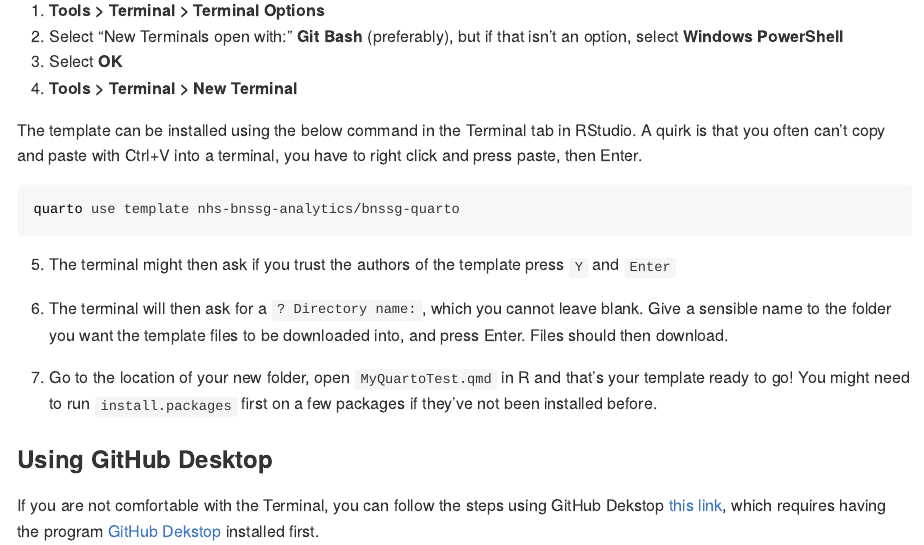
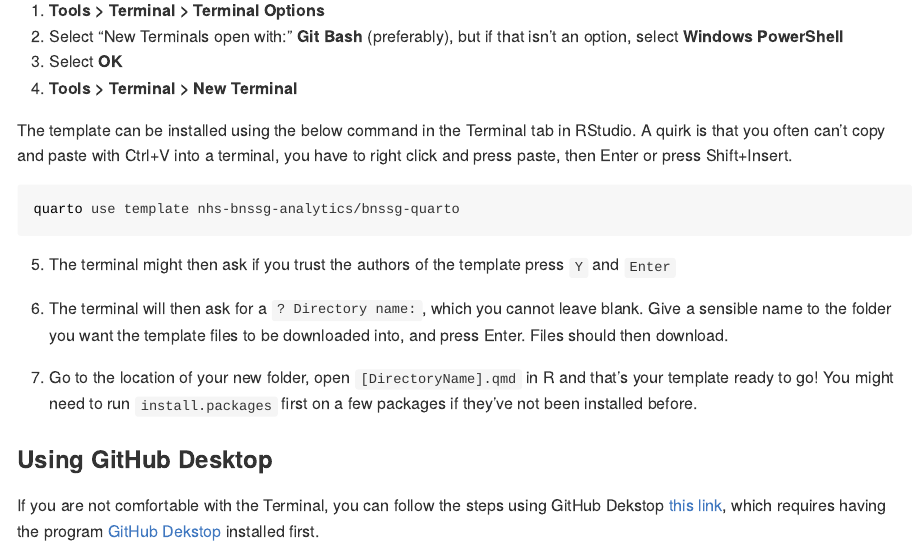
Before and after one commit to chrismainey/bnssg-quarto, an R Markdown document (README.Rmd): the page in a window 1100 px wide, from 320 px down. The pictures show the output file README.md that the author committed with the source, drawn offline in the style of GitHub.

Commit message:
Updates README more

````diff
--- a/README.Rmd
+++ b/README.Rmd
@@ -26,7 +26,7 @@ Before proceeding, make sure your "Terminal" options are correctly set. To do th
 3. Select **OK**
 4. **Tools > Terminal > New Terminal**
 
-The template can be installed using the below command in the Terminal tab in RStudio. A quirk is that you often can't copy and paste with Ctrl+V into a terminal, you have to right click and press paste, then Enter.
+The template can be installed using the below command in the Terminal tab in RStudio. A quirk is that you often can't copy and paste with Ctrl+V into a terminal, you have to right click and press paste, then Enter or press Shift+Insert.
 
 ```{bash}
 #| eval: false
@@ -37,7 +37,7 @@ quarto use template nhs-bnssg-analytics/bnssg-quarto
 
 6. The terminal will then ask for a `? Directory name:`, which you cannot leave blank. Give a sensible name to the folder you want the template files to be downloaded into, and press Enter. Files should then download.
 
-7. Go to the location of your new folder, open `MyQuartoTest.qmd` in R and that's your template ready to go! You might need to run `install.packages` first on a few packages if they've not been installed before.
+7. Go to the location of your new folder, open `[DirectoryName].qmd` in R and that's your template ready to go! You might need to run `install.packages` first on a few packages if they've not been installed before.
 
 ### Using GitHub Desktop
 
````
Also changed, not shown: README.md.
